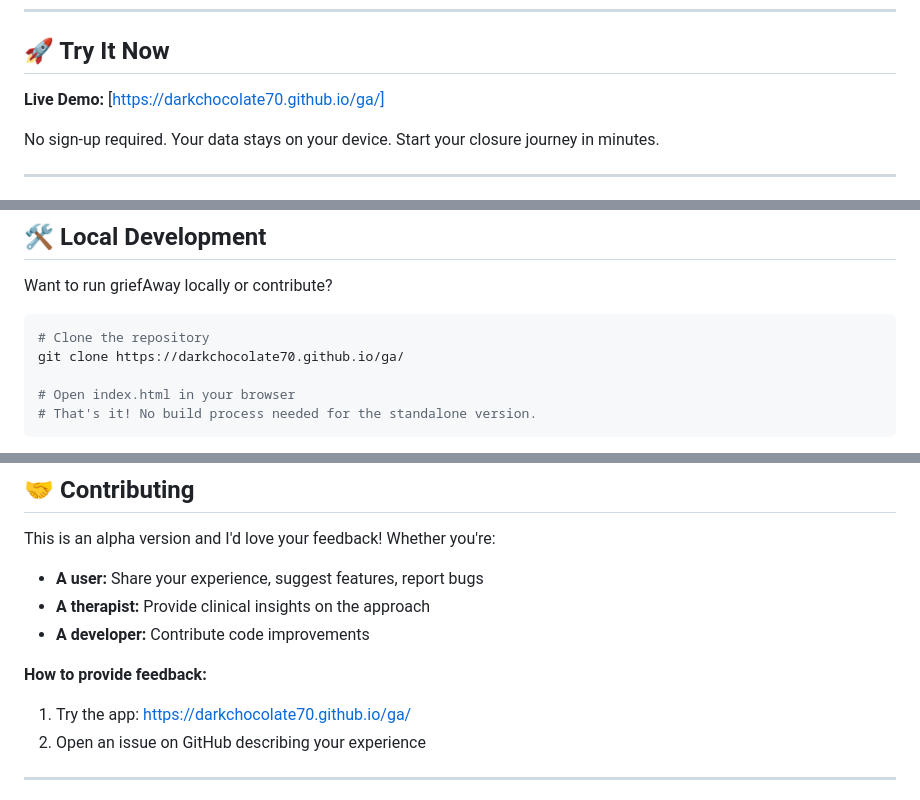
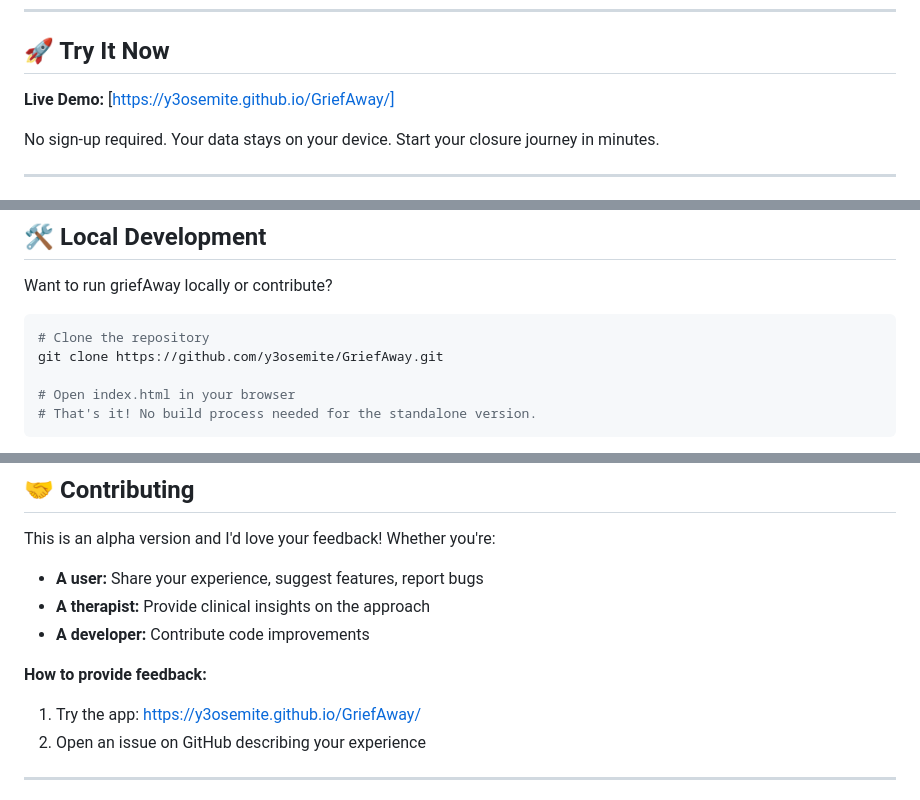
Before and after one commit to y3osemite/GriefAway, a Markdown page: README.md, 3 parts joined by grey strips. GitHub-like rendering.

Commit message:
Update GitHub references from darkchocolate70 to y3osemite
Update repo URLs, clone command, demo link, issues link, and
feedback link to reflect the current y3osemite/GriefAway repo.

https://claude.ai/code/session_01EQmtFX7mfvyyrh116GjsQz

````diff
--- a/README.md
+++ b/README.md
@@ -44,7 +44,7 @@ Chat anytime with an AI trained in relationship loss and CBT. Get personalized g
 
 ## 🚀 Try It Now
 
-**Live Demo:** [https://darkchocolate70.github.io/ga/]
+**Live Demo:** [https://y3osemite.github.io/GriefAway/]
 
 No sign-up required. Your data stays on your device. Start your closure journey in minutes.
 
@@ -77,7 +77,7 @@ Want to run griefAway locally or contribute?
 
 ```bash
 # Clone the repository
-git clone https://darkchocolate70.github.io/ga/
+git clone https://github.com/y3osemite/GriefAway.git
 
 # Open index.html in your browser
 # That's it! No build process needed for the standalone version.
@@ -168,7 +168,7 @@ This is an alpha version and I'd love your feedback! Whether you're:
 - **A developer:** Contribute code improvements
 
 **How to provide feedback:**
-1. Try the app: https://darkchocolate70.github.io/ga/
+1. Try the app: https://y3osemite.github.io/GriefAway/
 2. Open an issue on GitHub describing your experience
 
 ---
````
Also changed, not shown: other parts of README.md (+1 -1 lines).
